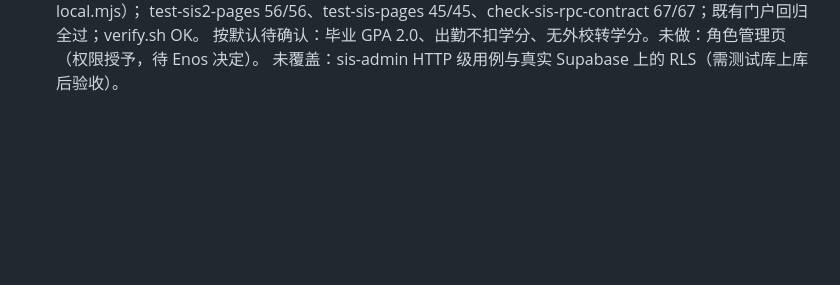
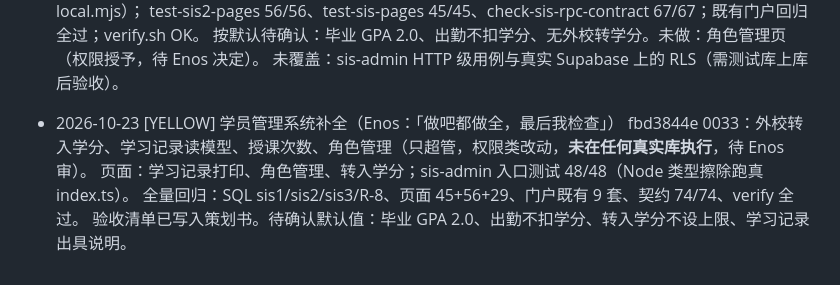
Before and after one commit to enoslee0701-dev/amas-website, a Markdown page: PROJECT_STATE.md, the part around the change. Rendered like a GitHub page; blank space fills up the shorter version.

Commit message:
docs: 记录学员管理系统补全进度 [YELLOW]
Co-Authored-By: Claude Opus 5.5 <noreply@anthropic.com>

```diff
--- a/PROJECT_STATE.md
+++ b/PROJECT_STATE.md
@@ -317,3 +317,9 @@ QUEUE_EMPTY（2026-09-16）：队列无 `[ ]` 任务；T-003、T-014 仍为 `[!]
   test-sis2-pages 56/56、test-sis-pages 45/45、check-sis-rpc-contract 67/67；既有门户回归全过；verify.sh OK。
   按默认待确认：毕业 GPA 2.0、出勤不扣学分、无外校转学分。未做：角色管理页（权限授予，待 Enos 决定）。
   未覆盖：sis-admin HTTP 级用例与真实 Supabase 上的 RLS（需测试库上库后验收）。
+
+- 2026-10-23 [YELLOW] 学员管理系统补全（Enos：「做吧都做全，最后我检查」）
+  fbd3844e 0033：外校转入学分、学习记录读模型、授课次数、角色管理（只超管，权限类改动，**未在任何真实库执行**，待 Enos 审）。
+  页面：学习记录打印、角色管理、转入学分；sis-admin 入口测试 48/48（Node 类型擦除跑真 index.ts）。
+  全量回归：SQL sis1/sis2/sis3/R-8、页面 45+56+29、门户既有 9 套、契约 74/74、verify 全过。
+  验收清单已写入策划书。待确认默认值：毕业 GPA 2.0、出勤不扣学分、转入学分不设上限、学习记录出具说明。
```
